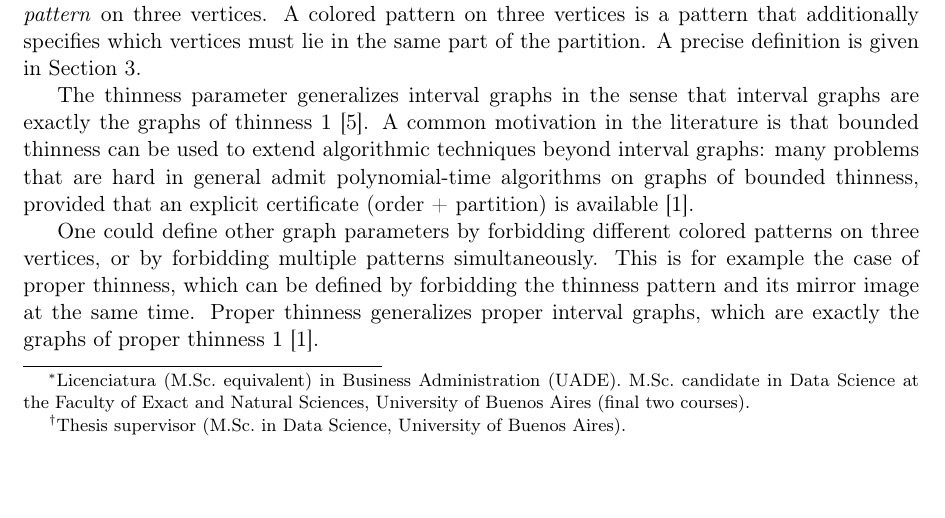
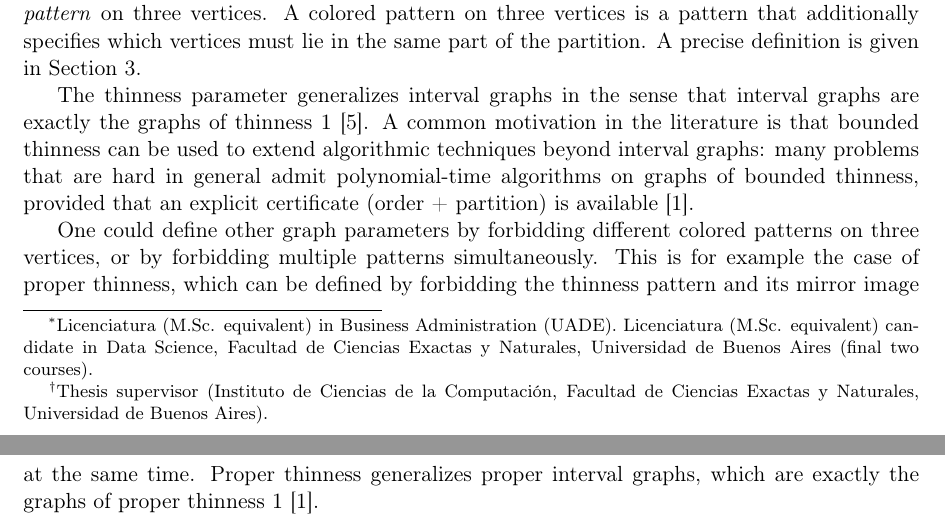
Before and after one commit to germanrud/tesis, a LaTeX paper (resumen.tex): part of page 1 of 5 before the commit and two parts of pages 1 and 2 of 5 after it, the two joined at a grey line, cut so that both start at the same text. Compiled offline with pdfLaTeX.

Commit message:
Arregla thanks

```diff
--- a/resumen.tex
+++ b/resumen.tex
@@ -49,9 +49,9 @@
 \title{Forbidden Colored Patterns:\\a Systematic Family of Graph Parameters}
 
 \author{Germ\'an Javier Rud%
-\thanks{Licenciatura (M.Sc.\ equivalent) in Business Administration (UADE). M.Sc.\ candidate in Data Science at the Faculty of Exact and Natural Sciences, University of Buenos Aires (final two courses).}%
+\thanks{Licenciatura (M.Sc. equivalent) in Business Administration (UADE). Licenciatura (M.Sc. equivalent) candidate in Data Science, Facultad de Ciencias Exactas y Naturales, Universidad de Buenos Aires (final two courses).}%
 \and Eric Brandwein%
-\thanks{Thesis supervisor (M.Sc.\ in Data Science, University of Buenos Aires).}}
+\thanks{Thesis supervisor (Instituto de Ciencias de la Computación, Facultad de Ciencias Exactas y Naturales, Universidad de Buenos Aires).}}
 
 \date{\today}
 \begin{document}
```
